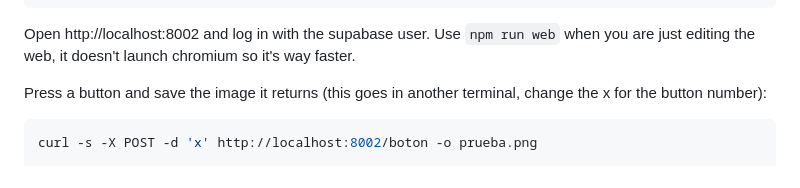
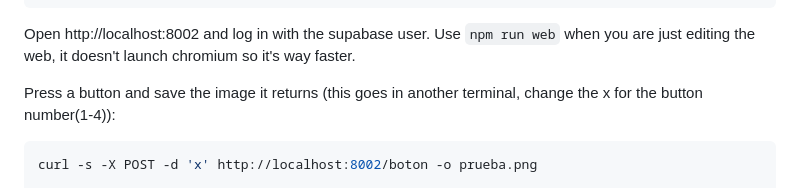
Before and after one commit to gabrieltoribiopereira/e-ink-display, a Markdown page: README.md, the part around the change. Rendered like a GitHub page.

Commit message:
Update README with button number range clarification
Clarify button number range in README instructions.

````diff
--- a/README.md
+++ b/README.md
@@ -292,7 +292,7 @@ Open http://localhost:8002 and log in with the supabase user. Use `npm run web`
 you are just editing the web, it doesn't launch chromium so it's way faster.
 
 Press a button and save the image it returns (this goes in another terminal, change
-the x for the button number):
+the x for the button number(1-4)):
 
 ```bash
 curl -s -X POST -d 'x' http://localhost:8002/boton -o prueba.png
````
